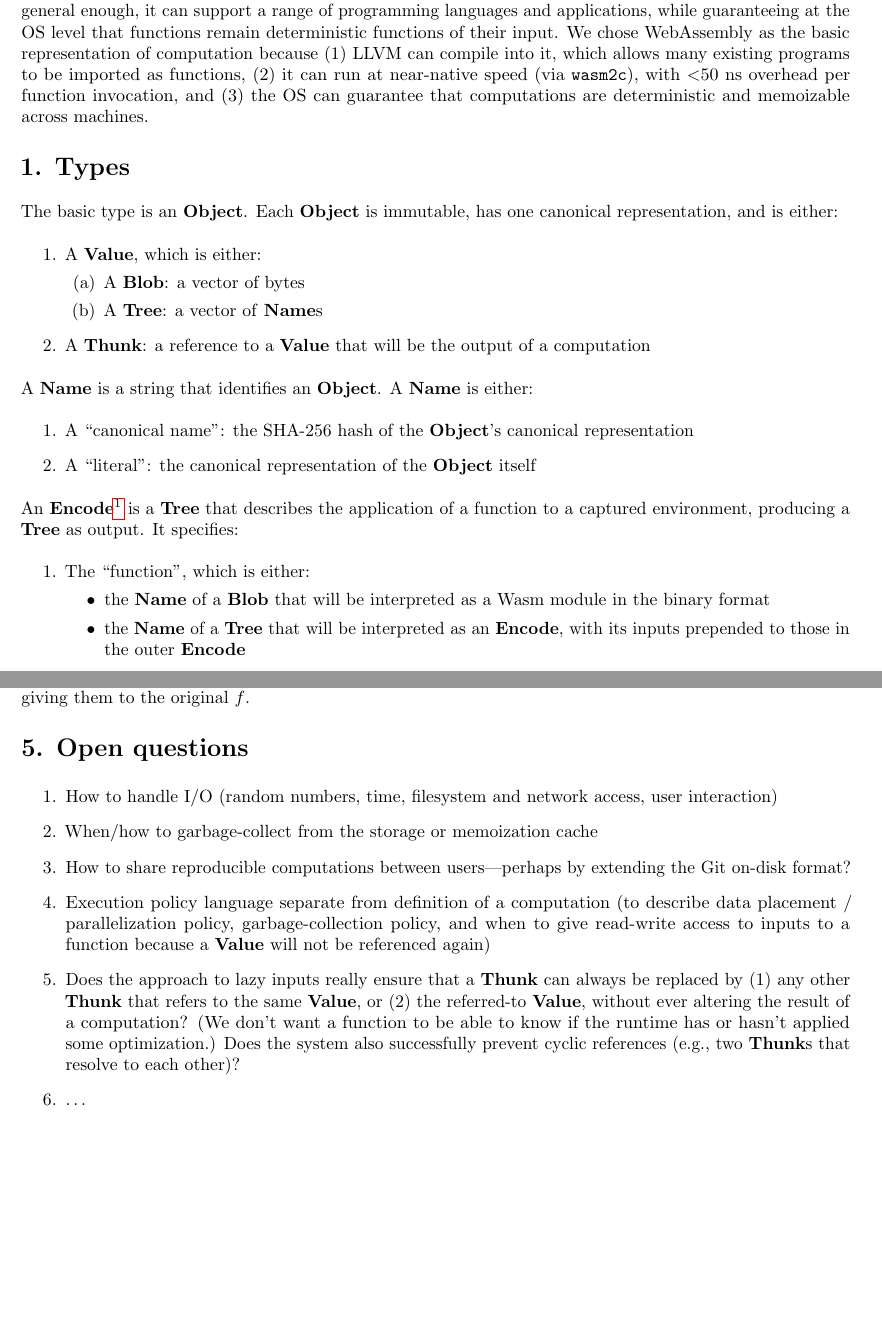
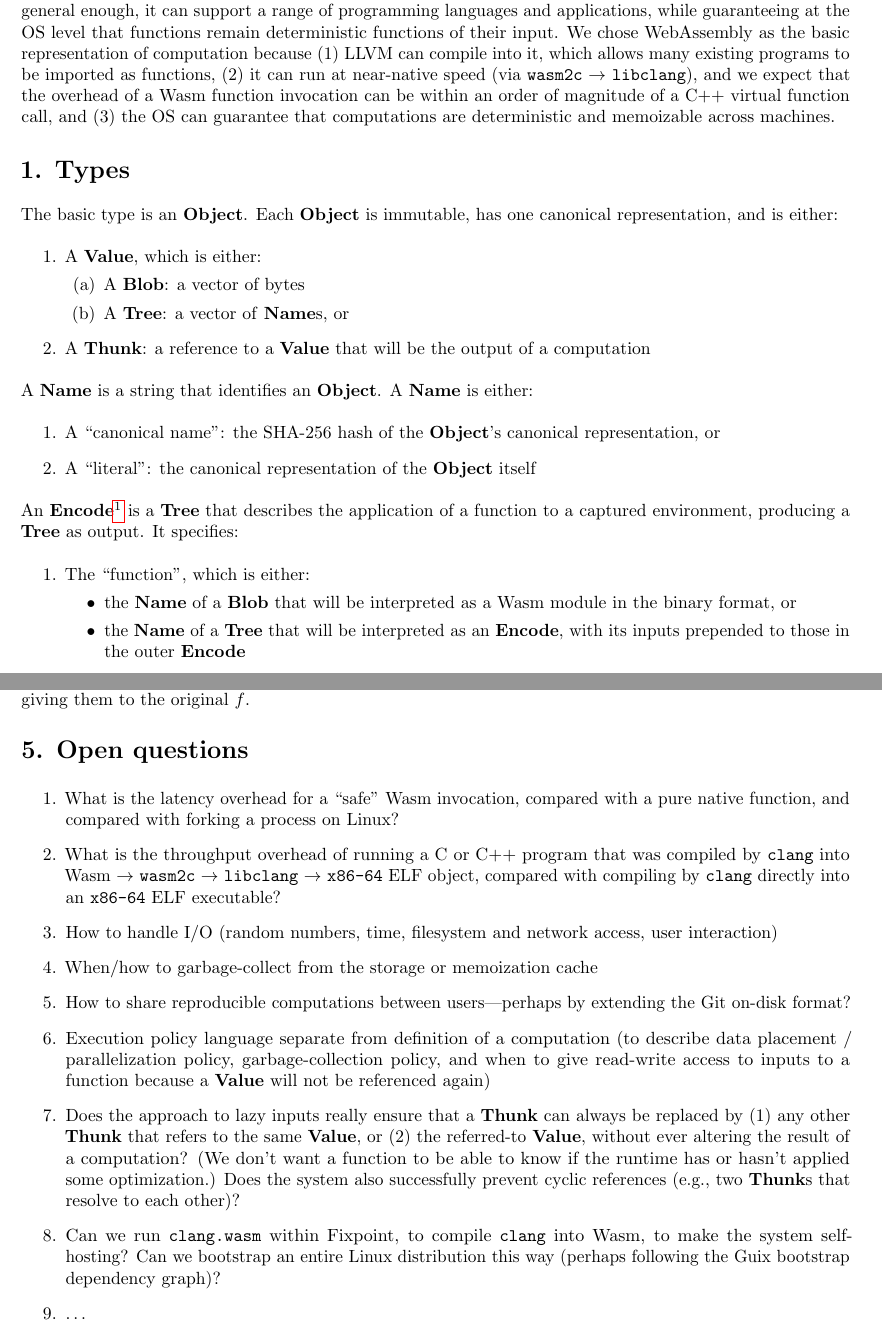
Before and after one commit to fix-project/fixpoint-doc, a LaTeX document (fixpoint-doc.tex): two parts of pages 1 and 4 of 4, joined at a grey line, cut so that both start at the same text, the shorter picture padded with empty space. Compiled offline with pdfLaTeX.

Commit message:
More edits

```diff
--- a/fixpoint-doc.tex
+++ b/fixpoint-doc.tex
@@ -42,10 +42,11 @@ applications, while guaranteeing at the OS level that functions remain
 deterministic functions of their input.  We chose WebAssembly as the
 basic representation of computation because (1) LLVM can compile into
 it, which allows many existing programs to be imported as functions,
-(2) it can run at near-native speed (via \texttt{wasm2c}), with
-$<$50~ns overhead per function invocation, and (3) the OS can
-guarantee that computations are deterministic and memoizable across
-machines.
+(2) it can run at near-native speed (via \texttt{wasm2c} $\rightarrow$
+\texttt{libclang}), and we expect that the overhead of a Wasm
+function invocation can be within an order of magnitude of a C++
+virtual function call, and (3) the OS can guarantee that computations
+are deterministic and memoizable across machines.
 
 \vspace{0.5\baselineskip}
 {\Large \textbf{1. Types}}
@@ -56,7 +57,7 @@ The basic type is an \object. Each \object is immutable, has one canonical repre
   \begin{enumerate}[topsep=0pt]
   \item A \blob: a vector of bytes
 
-  \item A \tree: a vector of \names
+  \item A \tree: a vector of \names, or
   \end{enumerate}
 
 \item A \thunk: a reference to a \valuex that will be the output of a computation
@@ -64,7 +65,7 @@ The basic type is an \object. Each \object is immutable, has one canonical repre
 
 A \name is a string that identifies an \object. A \name is either:
 \begin{enumerate}[topsep=0pt]
-\item A ``canonical name'': the SHA-256 hash of the \object's canonical representation
+\item A ``canonical name'': the SHA-256 hash of the \object's canonical representation, or
 
 \item A ``literal'': the canonical representation of the \object itself
 \end{enumerate}
@@ -76,7 +77,7 @@ to a captured environment, producing a \tree as output. It specifies:
 
 \item The ``function'', which is either:
 \begin{itemize}[topsep=0pt]
-\item the \name of a \blob that will be interpreted as a Wasm module in the binary format
+\item the \name of a \blob that will be interpreted as a Wasm module in the binary format, or
 \item the \name of a \tree that will be interpreted as an \encode, with its inputs prepended to those in the outer \encode
 \end{itemize}
 
@@ -262,6 +263,15 @@ the original $f$.
 {\Large \textbf{5. Open questions}}
 
 \begin{enumerate}[topsep=0pt]
+\item What is the latency overhead for a ``safe'' Wasm invocation, compared with a pure native function,
+  and compared with forking a process on Linux?
+
+\item What is the throughput overhead of running a C or C++ program
+  that was compiled by \texttt{clang} into Wasm $\rightarrow$
+  \texttt{wasm2c} $\rightarrow$ \texttt{libclang} $\rightarrow$
+  \texttt{x86-64} ELF object, compared with compiling by \texttt{clang}
+  directly into an \texttt{x86-64} ELF executable?
+
 \item How to handle I/O (random numbers, time, filesystem and network access, user interaction)
 
 \item When/how to garbage-collect from the storage or memoization cache
@@ -281,6 +291,10 @@ the original $f$.
   the system also successfully prevent cyclic references (e.g., two \thunks that resolve to
   each other)?
 
+\item Can we run \texttt{clang.wasm} within Fixpoint, to compile
+  \texttt{clang} into Wasm, to make the system self-hosting? Can we bootstrap an entire Linux distribution
+  this way (perhaps following the Guix bootstrap dependency graph)?
+
 \item \ldots
 
 \end{enumerate}
```
Also changed, not shown: fixpoint-doc.tex (14 more changed lines).
